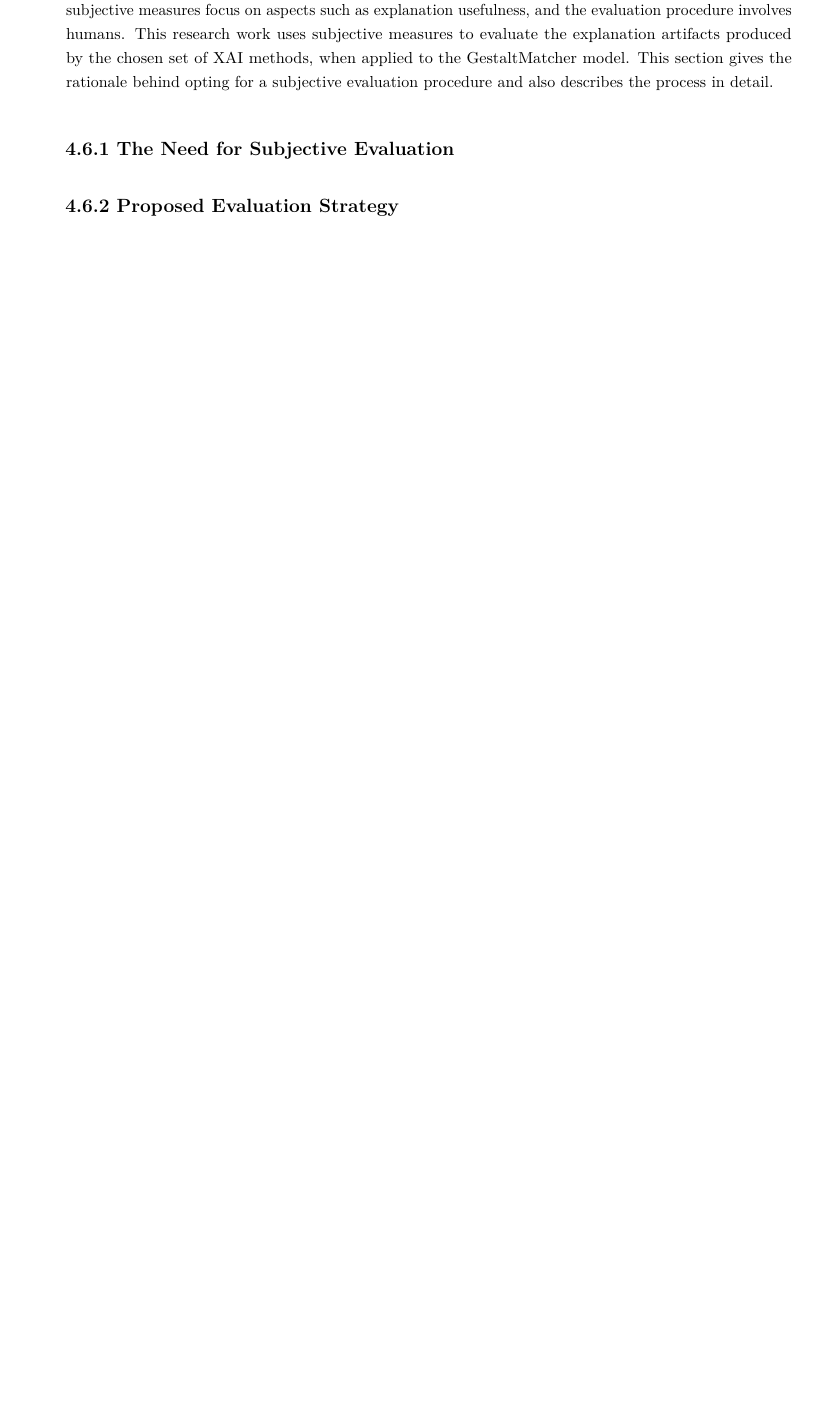
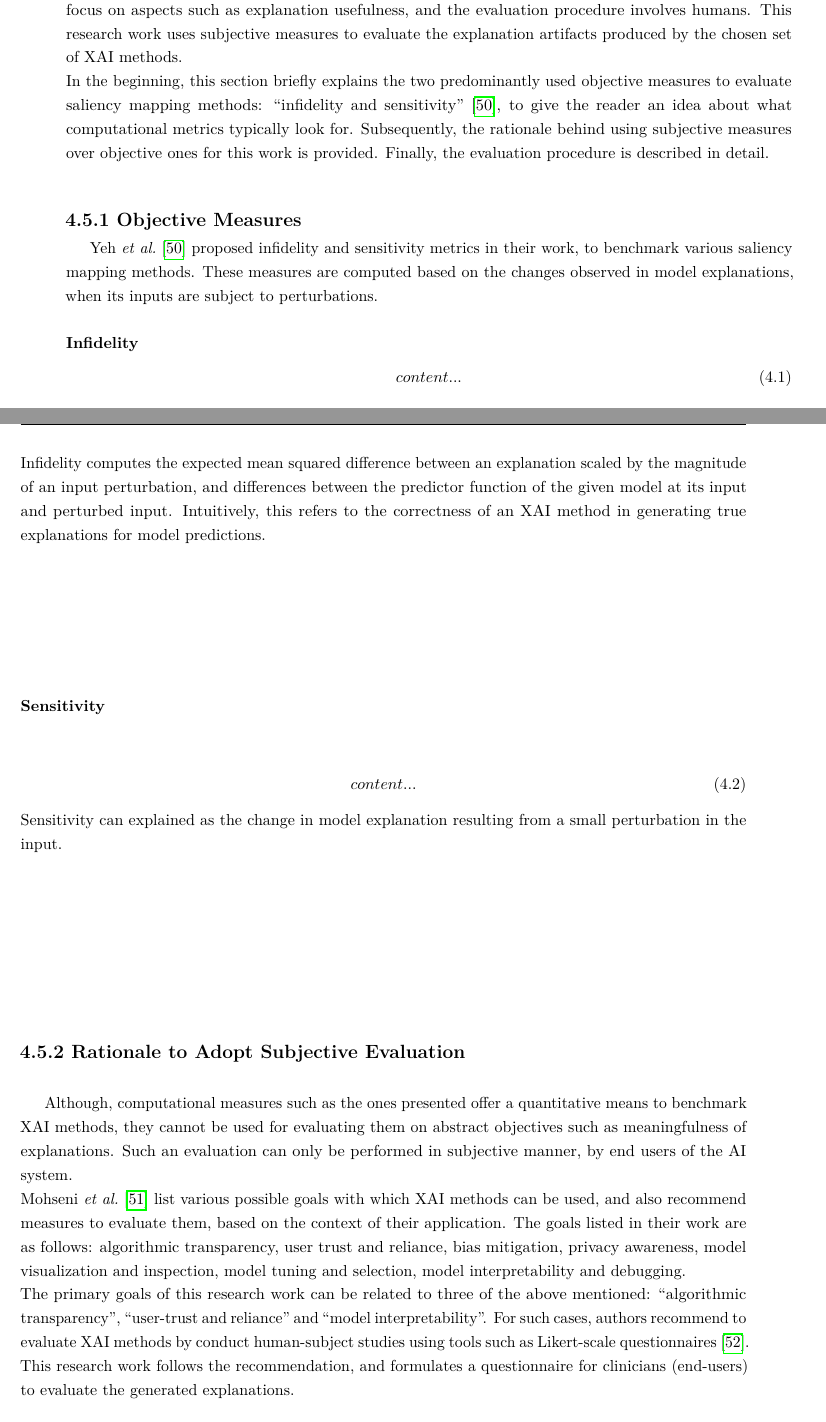
Before and after one commit to AshAswin/masters-thesis-report, a LaTeX thesis (report.tex, which reads chapters/ch04_methodology.tex): part of page 37 of 54 before the commit and two parts of pages 37 and 38 of 58 after it, the two joined at a grey line, cut so that both start at the same text, the shorter picture padded with empty space. The pictures show the PDF file report.pdf that the author committed with the source.

```diff
--- a/chapters/ch04_methodology.tex
+++ b/chapters/ch04_methodology.tex
@@ -31,10 +37,28 @@
+    	\label{example_la}
     \end{figure}
+	\section{Evaluation}
+	Evaluating XAI methods based on their explanation correctness remains a challenge till date. Yeh \etal \cite{yeh2019fidelity} classifies explanation evaluation measures into two categories: objective or computational measures and subjective measures. Objective measures evaluate explanations based on whether a given XAI method satisfies certain properties or axioms, such as completeness\cite{sundararajan2017axiomatic}. On the other hand, subjective measures focus on aspects such as explanation usefulness, and the evaluation procedure involves humans. This research work uses subjective measures to evaluate the explanation artifacts produced by the chosen set of XAI methods.\\
+	In the beginning, this section briefly explains the two predominantly used objective measures to evaluate saliency mapping methods: \enquote{infidelity and sensitivity}\cite{yeh2019fidelity}, to give the reader an idea about what computational metrics typically look for. Subsequently, the rationale behind using subjective measures over objective ones for this work is provided. Finally, the evaluation procedure is described in detail.
+	\subsection{Objective Measures}
+	Yeh \etal \cite{yeh2019fidelity} proposed infidelity and sensitivity metrics in their work, to benchmark various saliency mapping methods. These measures are computed based on the changes observed in model explanations, when its inputs are subject to perturbations.
+	\subsubsection{Infidelity}
+	\begin{equation}
+		content...
+	\end{equation}
+	Infidelity computes the expected mean squared difference between an explanation scaled by the magnitude of an input perturbation, and differences between the predictor function of the given model at its input and perturbed input. Intuitively, this refers to the correctness of an XAI method in generating true explanations for model predictions.
+	\subsubsection{Sensitivity}
+	\begin{equation}
+		content...
+	\end{equation}
+	Sensitivity can explained as the change in model explanation resulting from a small perturbation in the input.
+
+	\subsection{Rationale to Adopt Subjective Evaluation}
+	Although, computational measures such as the ones presented offer a quantitative means to benchmark XAI methods, they cannot be used for evaluating them on abstract objectives such as meaningfulness of explanations. Such an evaluation can only be performed in subjective manner, by end users of the AI system.\\
+	Mohseni \etal \cite{mohseni2021multidisciplinary} list various possible goals with which XAI methods can be used, and also recommend measures to evaluate them, based on the context of their application. The goals listed in their work are as follows: algorithmic transparency, user trust and reliance, bias mitigation, privacy awareness, model visualization and inspection, model tuning and selection, model interpretability and debugging.\\
+	The primary goals of this research work can be related to three of the above mentioned: \enquote{algorithmic transparency}, \enquote{user-trust and reliance} and \enquote{model interpretability}. For such cases, authors recommend to evaluate XAI methods by conduct human-subject studies using tools such as Likert-scale questionnaires \cite{likert_scale}. This research work follows the recommendation, and formulates a questionnaire for clinicians (end-users) to evaluate the generated explanations.
+	\pagebreak
     \section{Design of Experiments}
-    \subsection{Overview}
-    \subsection{Objectives}
-
-    \section{Evaluation}
-    Evaluating XAI methods based on their explanation correctness remains a challenge till date. Yeh \etal \cite{yeh2019fidelity} classifies explanation evaluation measures into two categories: objective measures and subjective measures. Objective measures evaluate explanations based on whether a given XAI method satisfies certain properties or axioms, like sensitivity and implementation invariance \cite{sundararajan2017axiomatic}. On the other hand, subjective measures focus on aspects such as explanation usefulness, and the evaluation procedure involves humans. This research work uses subjective measures to evaluate the explanation artifacts produced by the chosen set of XAI methods, when applied to the GestaltMatcher model. This section gives the rationale behind opting for a subjective evaluation procedure and also describes the process in detail.
-    \subsection{The Need for Subjective Evaluation}
-
-    \subsection{Proposed Evaluation Strategy}
+    Although, computational measures such as the ones presented offer a quantitative means to benchmark XAI methods, they cannot be used for evaluating them on abstract objectives such as meaningfulness of explanations. Such an evaluation can
+    \begin{figure}[ht]
+    	\hspace*{-0.5cm}
+    	\includegraphics[scale=0.62]{chapter4/experiment_design.pdf}
```
Also changed, not shown: bibliography.bib (+15 -0 lines), report.tex (+1 -1 lines), report.pdf, chapters/ch04_methodology.tex (27 more changed lines).
